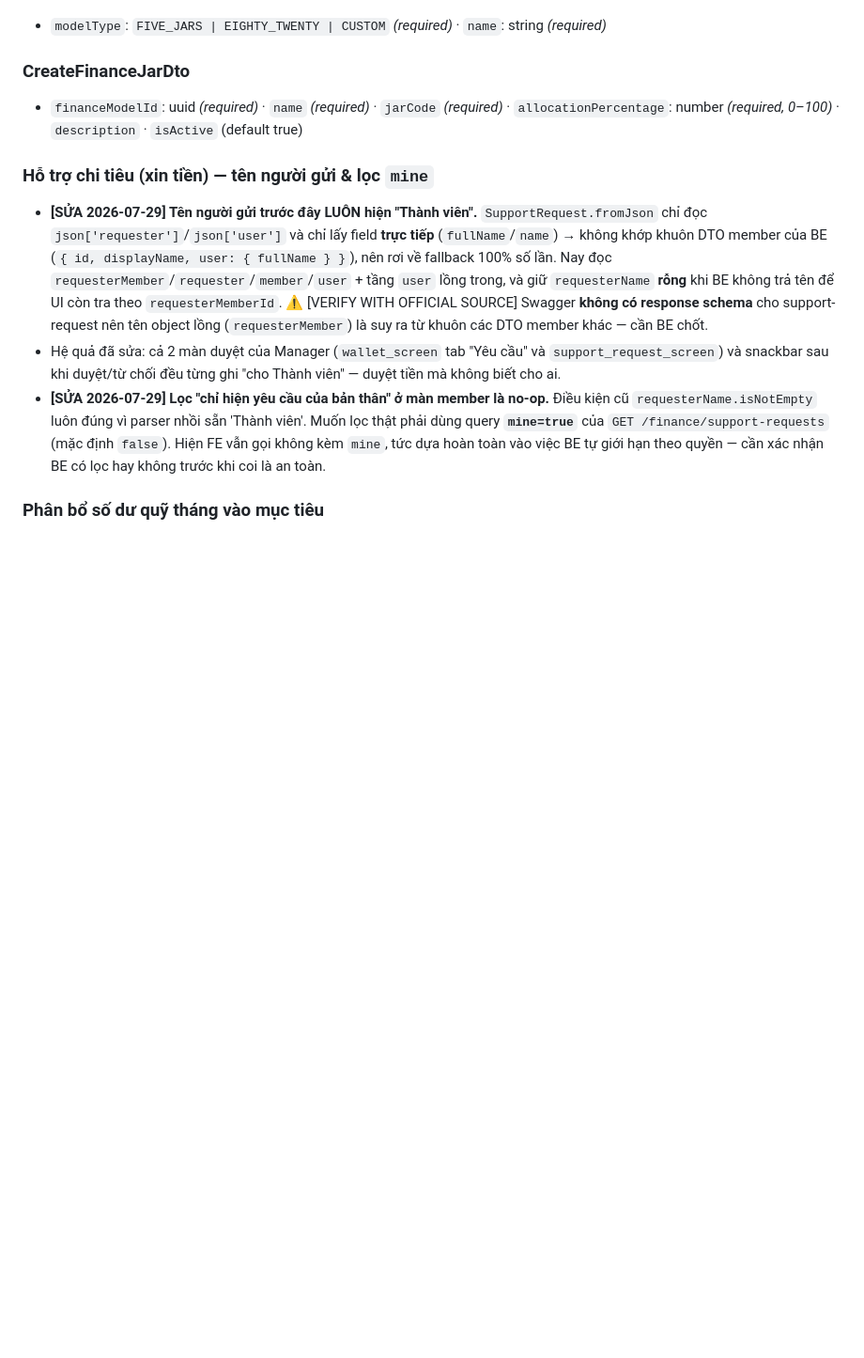
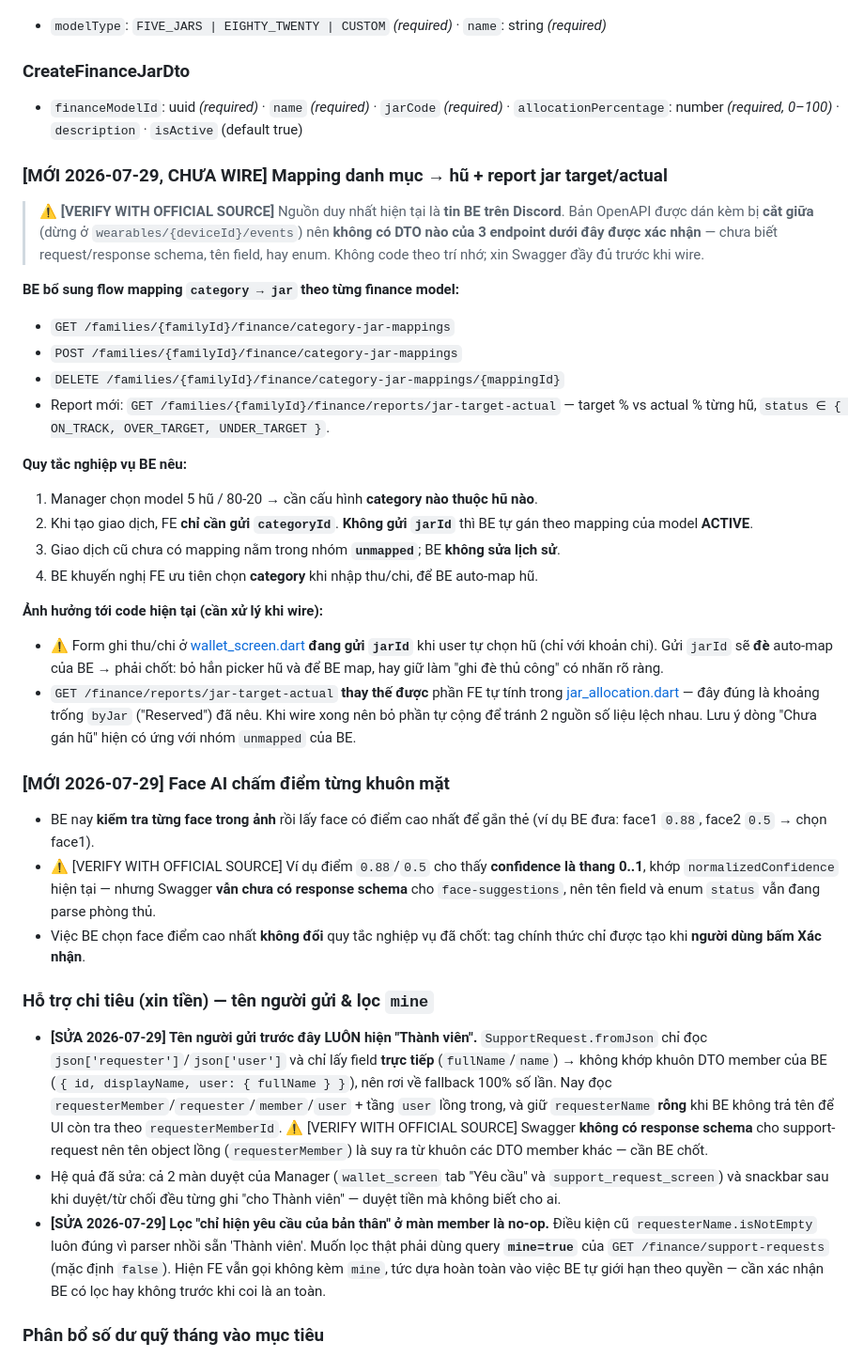
Before and after one commit to 16-Doffy/SEP-Family-Care-Mobile, a Markdown page: API_DOCS.md, the part around the change. Shown at 94% size. GitHub-like rendering; blank space fills up the shorter version.

Commit message:
docs(api): ghi nhan mapping category->jar + report jar-target-actual + face scoring
Nguon: tin BE tren Discord 29/07. Ban OpenAPI dan kem BI CAT GIUA (dung o
wearables/{deviceId}/events) nen KHONG verify duoc DTO cua 3 endpoint
category-jar-mappings va report jar-target-actual — da danh dau
[VERIFY WITH OFFICIAL SOURCE], chua wire.

Ghi lai 2 anh huong truc tiep len code hien tai:
1. Form ghi thu/chi dang GUI jarId khi user tu chon hu (chi voi khoan chi).
   BE chi auto-map khi KHONG co jarId -> gui jarId se de auto-map. Can chot
   bo picker hu hay giu lam ghi de thu cong co nhan ro.
2. GET /finance/reports/jar-target-actual thay the duoc phan FE tu tinh
   trong jar_allocation.dart (dung khoang trong byJar "Reserved" da neu).
   Khi wire xong nen bo phan tu cong de khong co 2 nguon so lieu lech nhau;
   dong "Chua gan hu" ung voi nhom unmapped cua BE.

Face AI: BE cham diem tung face, lay diem cao nhat de tag. Vi du 0.88/0.5
cho thay confidence la thang 0..1, khop normalizedConfidence hien tai.
Khong doi quy tac tag chi tao khi nguoi dung bam Xac nhan.

```diff
--- a/API_DOCS.md
+++ b/API_DOCS.md
@@ -379,6 +379,30 @@ Base: `/api/v1/families/{familyId}/albums/...` · provider `album_provider.dart`
 ### CreateFinanceJarDto
 - `financeModelId`: uuid *(required)* · `name` *(required)* · `jarCode` *(required)* · `allocationPercentage`: number *(required, 0–100)* · `description` · `isActive` (default true)
 
+### [MỚI 2026-07-29, CHƯA WIRE] Mapping danh mục → hũ + report jar target/actual
+> ⚠️ **[VERIFY WITH OFFICIAL SOURCE]** Nguồn duy nhất hiện tại là **tin BE trên Discord**. Bản OpenAPI được dán kèm bị **cắt giữa** (dừng ở `wearables/{deviceId}/events`) nên **không có DTO nào của 3 endpoint dưới đây được xác nhận** — chưa biết request/response schema, tên field, hay enum. Không code theo trí nhớ; xin Swagger đầy đủ trước khi wire.
+
+**BE bổ sung flow mapping `category → jar` theo từng finance model:**
+- `GET /families/{familyId}/finance/category-jar-mappings`
+- `POST /families/{familyId}/finance/category-jar-mappings`
+- `DELETE /families/{familyId}/finance/category-jar-mappings/{mappingId}`
+- Report mới: `GET /families/{familyId}/finance/reports/jar-target-actual` — target % vs actual % từng hũ, `status ∈ { ON_TRACK, OVER_TARGET, UNDER_TARGET }`.
+
+**Quy tắc nghiệp vụ BE nêu:**
+1. Manager chọn model 5 hũ / 80-20 → cần cấu hình **category nào thuộc hũ nào**.
+2. Khi tạo giao dịch, FE **chỉ cần gửi `categoryId`**. **Không gửi `jarId`** thì BE tự gán theo mapping của model **ACTIVE**.
+3. Giao dịch cũ chưa có mapping nằm trong nhóm **`unmapped`**; BE **không sửa lịch sử**.
+4. BE khuyến nghị FE ưu tiên chọn **category** khi nhập thu/chi, để BE auto-map hũ.
+
+**Ảnh hưởng tới code hiện tại (cần xử lý khi wire):**
+- ⚠️ Form ghi thu/chi ở [wallet_screen.dart](lib/screens/parent/wallet_screen.dart) **đang gửi `jarId`** khi user tự chọn hũ (chỉ với khoản chi). Gửi `jarId` sẽ **đè** auto-map của BE → phải chốt: bỏ hẳn picker hũ và để BE map, hay giữ làm "ghi đè thủ công" có nhãn rõ ràng.
+- `GET /finance/reports/jar-target-actual` **thay thế được** phần FE tự tính trong [jar_allocation.dart](lib/utils/jar_allocation.dart) — đây đúng là khoảng trống `byJar` ("Reserved") đã nêu. Khi wire xong nên bỏ phần tự cộng để tránh 2 nguồn số liệu lệch nhau. Lưu ý dòng "Chưa gán hũ" hiện có ứng với nhóm `unmapped` của BE.
+
+### [MỚI 2026-07-29] Face AI chấm điểm từng khuôn mặt
+- BE nay **kiểm tra từng face trong ảnh** rồi lấy face có điểm cao nhất để gắn thẻ (ví dụ BE đưa: face1 `0.88`, face2 `0.5` → chọn face1).
+- ⚠️ [VERIFY WITH OFFICIAL SOURCE] Ví dụ điểm `0.88`/`0.5` cho thấy **confidence là thang 0..1**, khớp `normalizedConfidence` hiện tại — nhưng Swagger **vẫn chưa có response schema** cho `face-suggestions`, nên tên field và enum `status` vẫn đang parse phòng thủ.
+- Việc BE chọn face điểm cao nhất **không đổi** quy tắc nghiệp vụ đã chốt: tag chính thức chỉ được tạo khi **người dùng bấm Xác nhận**.
+
 ### Hỗ trợ chi tiêu (xin tiền) — tên người gửi & lọc `mine`
 - **[SỬA 2026-07-29] Tên người gửi trước đây LUÔN hiện "Thành viên".** `SupportRequest.fromJson` chỉ đọc `json['requester']`/`json['user']` và chỉ lấy field **trực tiếp** (`fullName`/`name`) → không khớp khuôn DTO member của BE (`{ id, displayName, user: { fullName } }`), nên rơi về fallback 100% số lần. Nay đọc `requesterMember`/`requester`/`member`/`user` + tầng `user` lồng trong, và giữ `requesterName` **rỗng** khi BE không trả tên để UI còn tra theo `requesterMemberId`. ⚠️ [VERIFY WITH OFFICIAL SOURCE] Swagger **không có response schema** cho support-request nên tên object lồng (`requesterMember`) là suy ra từ khuôn các DTO member khác — cần BE chốt.
 - Hệ quả đã sửa: cả 2 màn duyệt của Manager (`wallet_screen` tab "Yêu cầu" và `support_request_screen`) và snackbar sau khi duyệt/từ chối đều từng ghi "cho Thành viên" — duyệt tiền mà không biết cho ai.
```
